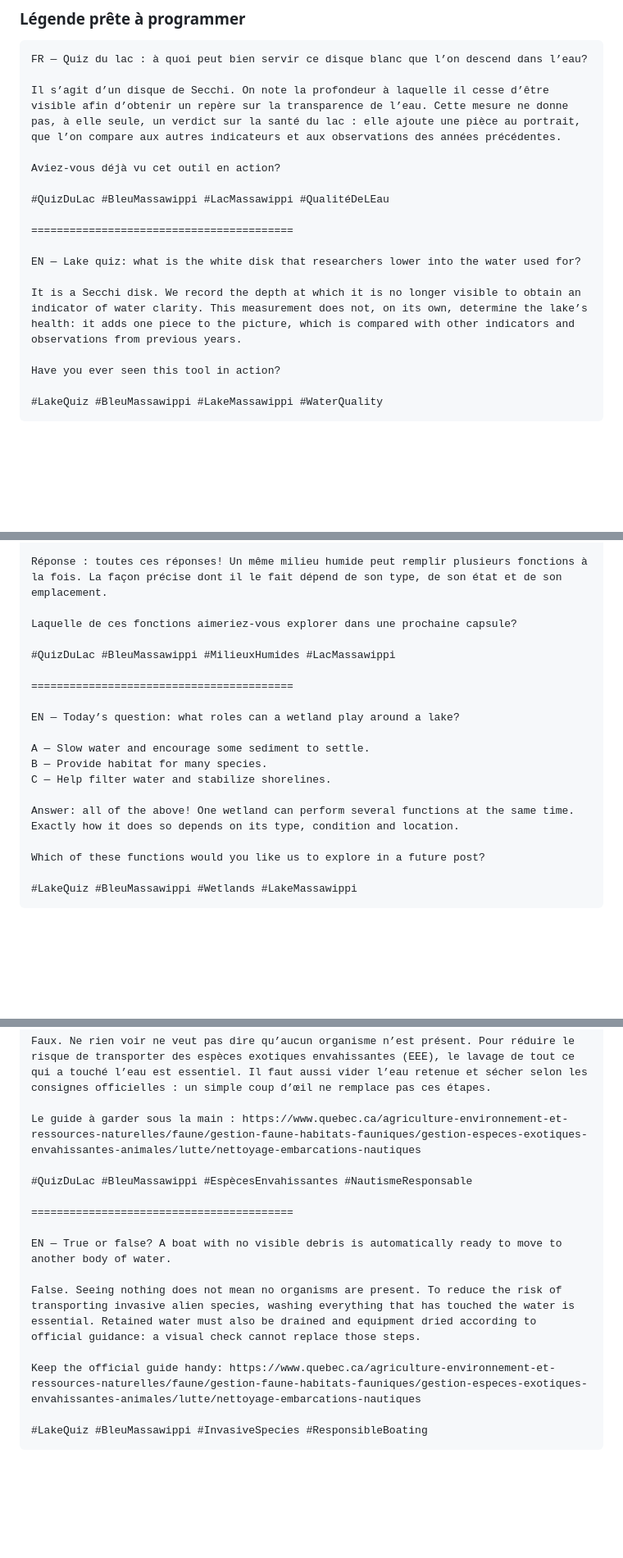
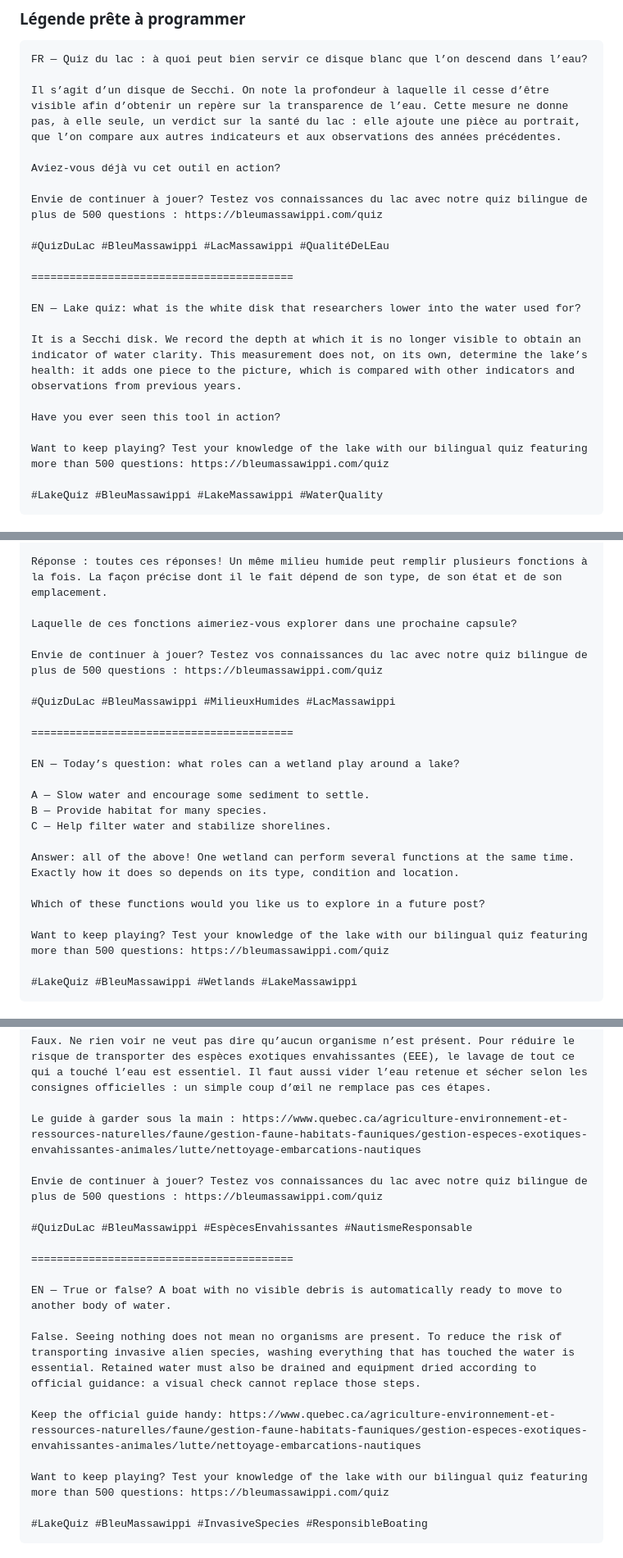
Before and after one commit to vhaloo/bleu-massawippi-cockpit, a Markdown page: TEXTES_COMPLETS_PUBLICATIONS_13_JUILLET_9_AOUT_2026.md, 3 parts joined by grey strips. Shown at 82% size. Drawn GitHub-style; blank space fills up the shorter version.

Commit message:
docs: synchroniser les textes des quiz

````diff
--- a/TEXTES_COMPLETS_PUBLICATIONS_13_JUILLET_9_AOUT_2026.md
+++ b/TEXTES_COMPLETS_PUBLICATIONS_13_JUILLET_9_AOUT_2026.md
@@ -129,6 +129,8 @@ Il s’agit d’un disque de Secchi. On note la profondeur à laquelle il cesse
 
 Aviez-vous déjà vu cet outil en action?
 
+Envie de continuer à jouer? Testez vos connaissances du lac avec notre quiz bilingue de plus de 500 questions : https://bleumassawippi.com/quiz
+
 #QuizDuLac #BleuMassawippi #LacMassawippi #QualitéDeLEau
 
 =========================================
@@ -138,6 +140,8 @@ EN — Lake quiz: what is the white disk that researchers lower into the water u
 It is a Secchi disk. We record the depth at which it is no longer visible to obtain an indicator of water clarity. This measurement does not, on its own, determine the lake’s health: it adds one piece to the picture, which is compared with other indicators and observations from previous years.
 
 Have you ever seen this tool in action?
+
+Want to keep playing? Test your knowledge of the lake with our bilingual quiz featuring more than 500 questions: https://bleumassawippi.com/quiz
 
 #LakeQuiz #BleuMassawippi #LakeMassawippi #WaterQuality
 ```
@@ -261,6 +265,8 @@ Réponse : toutes ces réponses! Un même milieu humide peut remplir plusieurs f
 
 Laquelle de ces fonctions aimeriez-vous explorer dans une prochaine capsule?
 
+Envie de continuer à jouer? Testez vos connaissances du lac avec notre quiz bilingue de plus de 500 questions : https://bleumassawippi.com/quiz
+
 #QuizDuLac #BleuMassawippi #MilieuxHumides #LacMassawippi
 
 =========================================
@@ -274,6 +280,8 @@ C — Help filter water and stabilize shorelines.
 Answer: all of the above! One wetland can perform several functions at the same time. Exactly how it does so depends on its type, condition and location.
 
 Which of these functions would you like us to explore in a future post?
+
+Want to keep playing? Test your knowledge of the lake with our bilingual quiz featuring more than 500 questions: https://bleumassawippi.com/quiz
 
 #LakeQuiz #BleuMassawippi #Wetlands #LakeMassawippi
 ```
@@ -323,6 +331,8 @@ Faux. Ne rien voir ne veut pas dire qu’aucun organisme n’est présent. Pour
 
 Le guide à garder sous la main : https://www.quebec.ca/agriculture-environnement-et-ressources-naturelles/faune/gestion-faune-habitats-fauniques/gestion-especes-exotiques-envahissantes-animales/lutte/nettoyage-embarcations-nautiques
 
+Envie de continuer à jouer? Testez vos connaissances du lac avec notre quiz bilingue de plus de 500 questions : https://bleumassawippi.com/quiz
+
 #QuizDuLac #BleuMassawippi #EspècesEnvahissantes #NautismeResponsable
 
 =========================================
@@ -332,6 +342,8 @@ EN — True or false? A boat with no visible debris is automatically ready to mo
 False. Seeing nothing does not mean no organisms are present. To reduce the risk of transporting invasive alien species, washing everything that has touched the water is essential. Retained water must also be drained and equipment dried according to official guidance: a visual check cannot replace those steps.
 
 Keep the official guide handy: https://www.quebec.ca/agriculture-environnement-et-ressources-naturelles/faune/gestion-faune-habitats-fauniques/gestion-especes-exotiques-envahissantes-animales/lutte/nettoyage-embarcations-nautiques
+
+Want to keep playing? Test your knowledge of the lake with our bilingual quiz featuring more than 500 questions: https://bleumassawippi.com/quiz
 
 #LakeQuiz #BleuMassawippi #InvasiveSpecies #ResponsibleBoating
 ```
````
